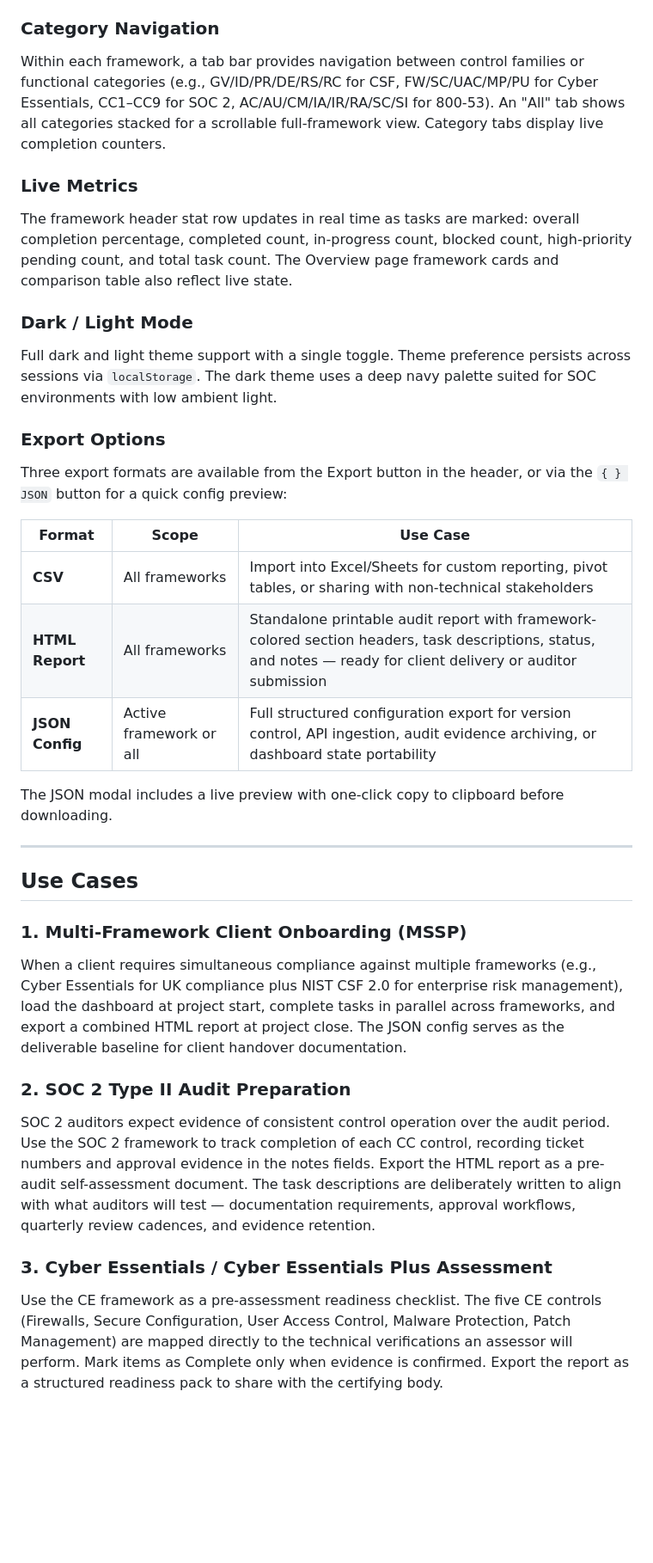
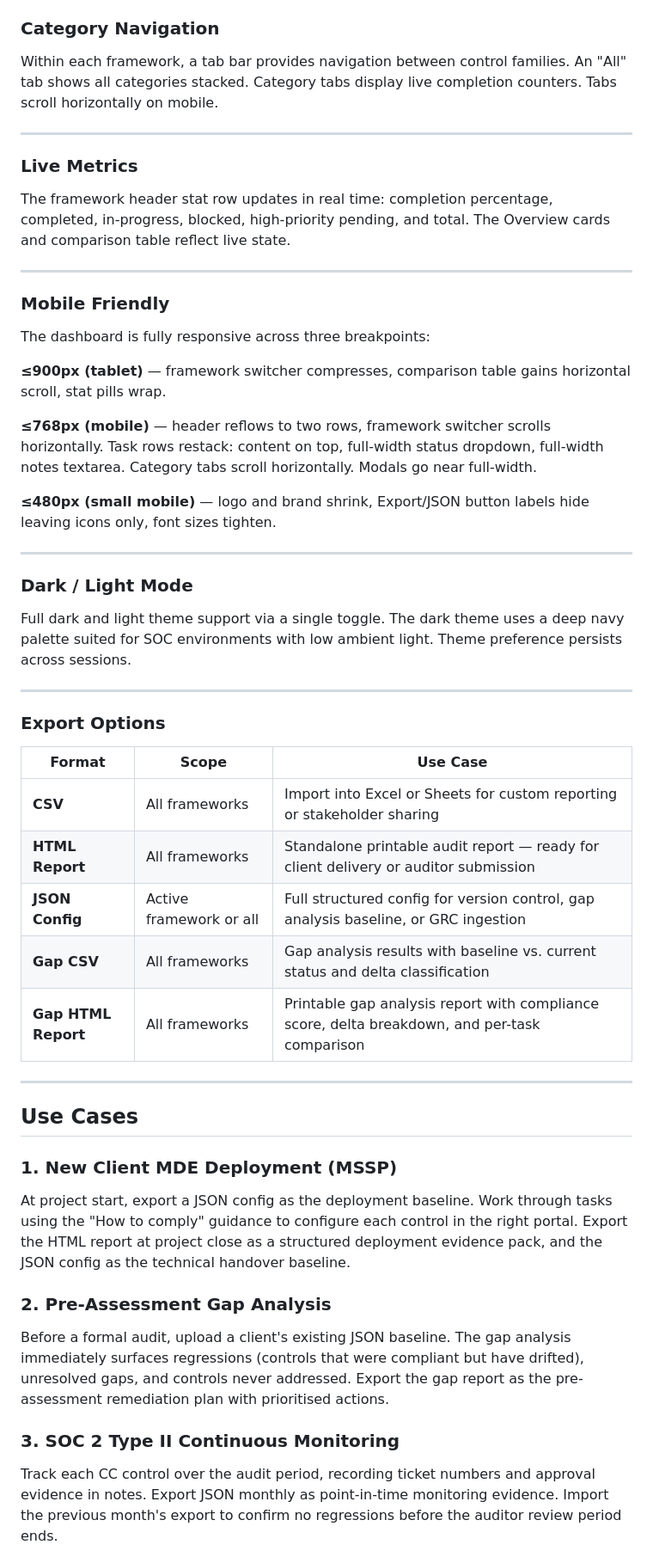
Before and after one commit to josamontiel/MDE-Multi-Framework-Dashboard, a Markdown page: README.md, the part around one of its changes. Shown at 86% size. Rendered like a GitHub page; blank space fills up the shorter version.

```diff
--- a/README.md
+++ b/README.md
@@ -98,34 +149,54 @@ Every task supports four status states: Not Started, In Progress, Complete, and
 
 ### Category Navigation
-Within each framework, a tab bar provides navigation between control families or functional categories (e.g., GV/ID/PR/DE/RS/RC for CSF, FW/SC/UAC/MP/PU for Cyber Essentials, CC1–CC9 for SOC 2, AC/AU/CM/IA/IR/RA/SC/SI for 800-53). An "All" tab shows all categories stacked for a scrollable full-framework view. Category tabs display live completion counters.
+
+Within each framework, a tab bar provides navigation between control families. An "All" tab shows all categories stacked. Category tabs display live completion counters. Tabs scroll horizontally on mobile.
+
+---
 
 ### Live Metrics
-The framework header stat row updates in real time as tasks are marked: overall completion percentage, completed count, in-progress count, blocked count, high-priority pending count, and total task count. The Overview page framework cards and comparison table also reflect live state.
+
+The framework header stat row updates in real time: completion percentage, completed, in-progress, blocked, high-priority pending, and total. The Overview cards and comparison table reflect live state.
+
+---
+
+### Mobile Friendly
+
+The dashboard is fully responsive across three breakpoints:
+
+**≤900px (tablet)** — framework switcher compresses, comparison table gains horizontal scroll, stat pills wrap.
+
+**≤768px (mobile)** — header reflows to two rows, framework switcher scrolls horizontally. Task rows restack: content on top, full-width status dropdown, full-width notes textarea. Category tabs scroll horizontally. Modals go near full-width.
+
+**≤480px (small mobile)** — logo and brand shrink, Export/JSON button labels hide leaving icons only, font sizes tighten.
+
+---
 
 ### Dark / Light Mode
-Full dark and light theme support with a single toggle. Theme preference persists across sessions via `localStorage`. The dark theme uses a deep navy palette suited for SOC environments with low ambient light.
+
+Full dark and light theme support via a single toggle. The dark theme uses a deep navy palette suited for SOC environments with low ambient light. Theme preference persists across sessions.
+
+---
 
 ### Export Options
-Three export formats are available from the Export button in the header, or via the `{ } JSON` button for a quick config preview:
 
 | Format | Scope | Use Case |
 |---|---|---|
-| **CSV** | All frameworks | Import into Excel/Sheets for custom reporting, pivot tables, or sharing with non-technical stakeholders |
-| **HTML Report** | All frameworks | Standalone printable audit report with framework-colored section headers, task descriptions, status, and notes — ready for client delivery or auditor submission |
-| **JSON Config** | Active framework or all | Full structured configuration export for version control, API ingestion, audit evidence archiving, or dashboard state portability |
-
-The JSON modal includes a live preview with one-click copy to clipboard before downloading.
+| **CSV** | All frameworks | Import into Excel or Sheets for custom reporting or stakeholder sharing |
+| **HTML Report** | All frameworks | Standalone printable audit report — ready for client delivery or auditor submission |
+| **JSON Config** | Active framework or all | Full structured config for version control, gap analysis baseline, or GRC ingestion |
+| **Gap CSV** | All frameworks | Gap analysis results with baseline vs. current status and delta classification |
+| **Gap HTML Report** | All frameworks | Printable gap analysis report with compliance score, delta breakdown, and per-task comparison |
 
 ---
 
 ## Use Cases
 
-### 1. Multi-Framework Client Onboarding (MSSP)
-When a client requires simultaneous compliance against multiple frameworks (e.g., Cyber Essentials for UK compliance plus NIST CSF 2.0 for enterprise risk management), load the dashboard at project start, complete tasks in parallel across frameworks, and export a combined HTML report at project close. The JSON config serves as the deliverable baseline for client handover documentation.
+### 1. New Client MDE Deployment (MSSP)
+At project start, export a JSON config as the deployment baseline. Work through tasks using the "How to comply" guidance to configure each control in the right portal. Export the HTML report at project close as a structured deployment evidence pack, and the JSON config as the technical handover baseline.
 
-### 2. SOC 2 Type II Audit Preparation
-SOC 2 auditors expect evidence of consistent control operation over the audit period. Use the SOC 2 framework to track completion of each CC control, recording ticket numbers and approval evidence in the notes fields. Export the HTML report as a pre-audit self-assessment document. The task descriptions are deliberately written to align with what auditors will test — documentation requirements, approval workflows, quarterly review cadences, and evidence retention.
+### 2. Pre-Assessment Gap Analysis
+Before a formal audit, upload a client's existing JSON baseline. The gap analysis immediately surfaces regressions (controls that were compliant but have drifted), unresolved gaps, and controls never addressed. Export the gap report as the pre-assessment remediation plan with prioritised actions.
 
-### 3. Cyber Essentials / Cyber Essentials Plus Assessment
-Use the CE framework as a pre-assessment readiness checklist. The five CE controls (Firewalls, Secure Configuration, User Access Control, Malware Protection, Patch Management) are mapped directly to the technical verifications an assessor will perform. Mark items as Complete only when evidence is confirmed. Export the report as a structured readiness pack to share with the certifying body.
+### 3. SOC 2 Type II Continuous Monitoring
+Track each CC control over the audit period, recording ticket numbers and approval evidence in notes. Export JSON monthly as point-in-time monitoring evidence. Import the previous month's export to confirm no regressions before the auditor review period ends.
 
```
Also changed, not shown: other parts of README.md (+119 -64 lines).
